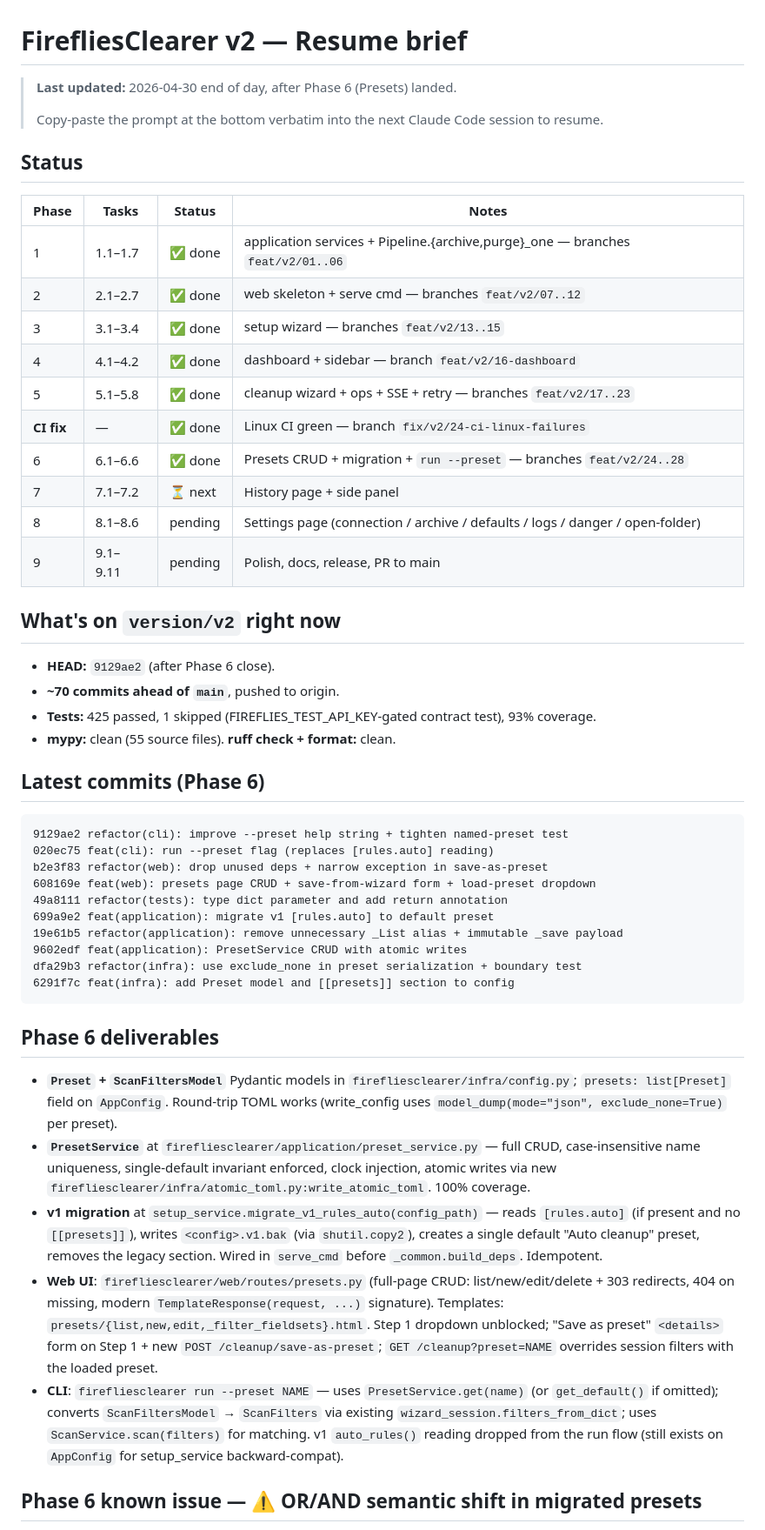
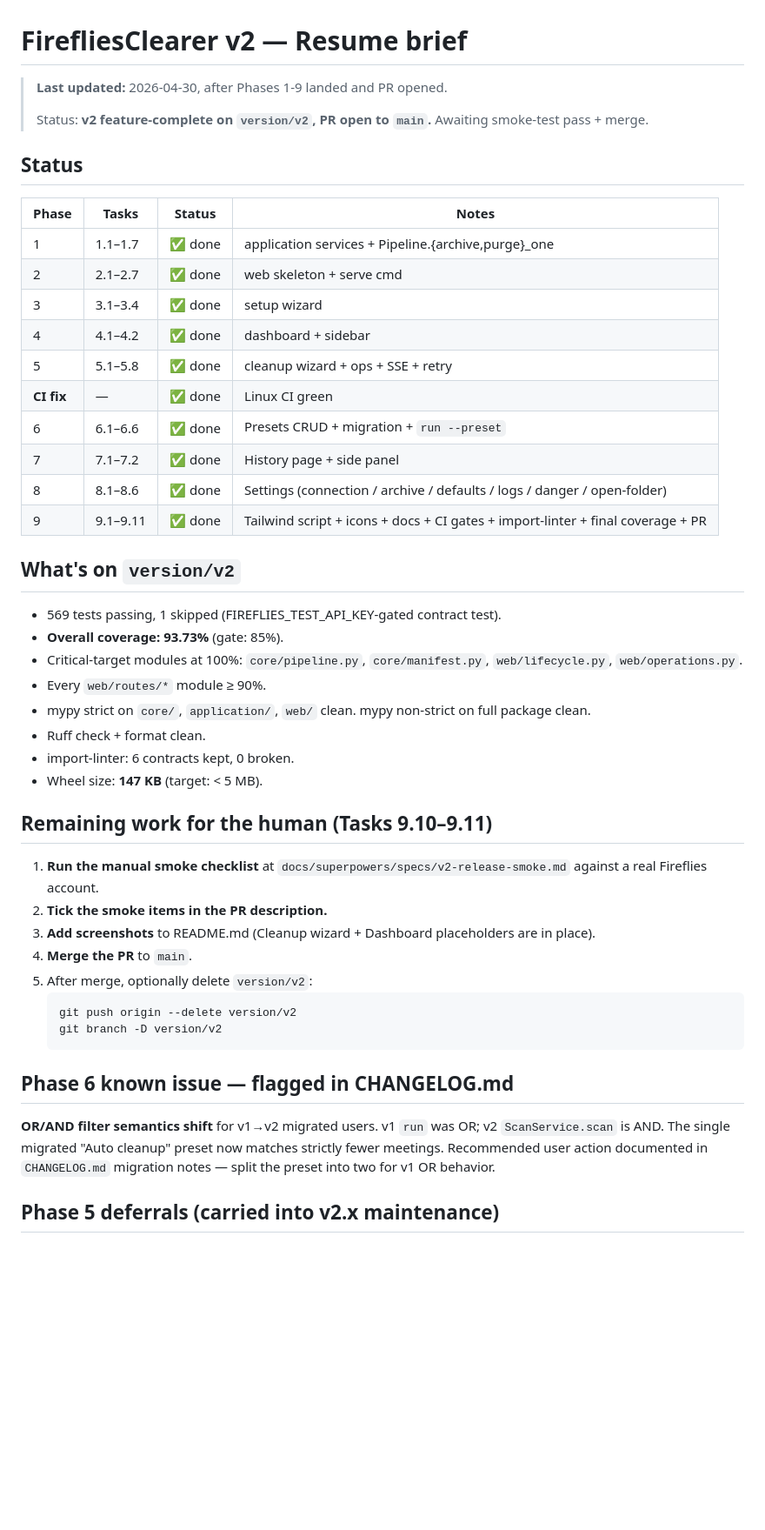
Before and after one commit to oskar-bialek-bakk/FirefliesClearer, a Markdown page: .resume-firefliesclearer.md, the part around one of its changes. Shown at 87% size. GitHub-like rendering; blank space fills up the shorter version.

Commit message:
chore: resume brief — v2 feature-complete, PR open

````diff
--- a/.resume-firefliesclearer.md
+++ b/.resume-firefliesclearer.md
@@ -1,53 +1,50 @@
 # FirefliesClearer v2 — Resume brief
 
-> **Last updated:** 2026-04-30 end of day, after Phase 6 (Presets) landed.
+> **Last updated:** 2026-04-30, after Phases 1-9 landed and PR opened.
 >
-> Copy-paste the prompt at the bottom verbatim into the next Claude Code session to resume.
+> Status: **v2 feature-complete on `version/v2`, PR open to `main`.** Awaiting smoke-test pass + merge.
 
 ## Status
 
 | Phase | Tasks | Status | Notes |
 |-------|-------|--------|-------|
-| 1 | 1.1–1.7 | ✅ done | application services + Pipeline.{archive,purge}_one — branches `feat/v2/01..06` |
-| 2 | 2.1–2.7 | ✅ done | web skeleton + serve cmd — branches `feat/v2/07..12` |
-| 3 | 3.1–3.4 | ✅ done | setup wizard — branches `feat/v2/13..15` |
-| 4 | 4.1–4.2 | ✅ done | dashboard + sidebar — branch `feat/v2/16-dashboard` |
-| 5 | 5.1–5.8 | ✅ done | cleanup wizard + ops + SSE + retry — branches `feat/v2/17..23` |
-| **CI fix** | — | ✅ done | Linux CI green — branch `fix/v2/24-ci-linux-failures` |
-| 6 | 6.1–6.6 | ✅ done | Presets CRUD + migration + `run --preset` — branches `feat/v2/24..28` |
-| 7 | 7.1–7.2 | ⏳ next | History page + side panel |
-| 8 | 8.1–8.6 | pending | Settings page (connection / archive / defaults / logs / danger / open-folder) |
-| 9 | 9.1–9.11 | pending | Polish, docs, release, PR to main |
+| 1 | 1.1–1.7 | ✅ done | application services + Pipeline.{archive,purge}_one |
+| 2 | 2.1–2.7 | ✅ done | web skeleton + serve cmd |
+| 3 | 3.1–3.4 | ✅ done | setup wizard |
+| 4 | 4.1–4.2 | ✅ done | dashboard + sidebar |
+| 5 | 5.1–5.8 | ✅ done | cleanup wizard + ops + SSE + retry |
+| **CI fix** | — | ✅ done | Linux CI green |
+| 6 | 6.1–6.6 | ✅ done | Presets CRUD + migration + `run --preset` |
+| 7 | 7.1–7.2 | ✅ done | History page + side panel |
+| 8 | 8.1–8.6 | ✅ done | Settings (connection / archive / defaults / logs / danger / open-folder) |
+| 9 | 9.1–9.11 | ✅ done | Tailwind script + icons + docs + CI gates + import-linter + final coverage + PR |
 
-## What's on `version/v2` right now
+## What's on `version/v2`
 
-- **HEAD:** `9129ae2` (after Phase 6 close).
-- **~70 commits ahead of `main`**, pushed to origin.
-- **Tests:** 425 passed, 1 skipped (FIREFLIES_TEST_API_KEY-gated contract test), 93% coverage.
-- **mypy:** clean (55 source files). **ruff check + format:** clean.
+- 569 tests passing, 1 skipped (FIREFLIES_TEST_API_KEY-gated contract test).
+- **Overall coverage: 93.73%** (gate: 85%).
+- Critical-target modules at 100%: `core/pipeline.py`, `core/manifest.py`, `web/lifecycle.py`, `web/operations.py`.
+- Every `web/routes/*` module ≥ 90%.
+- mypy strict on `core/`, `application/`, `web/` clean. mypy non-strict on full package clean.
+- Ruff check + format clean.
+- import-linter: 6 contracts kept, 0 broken.
+- Wheel size: **147 KB** (target: < 5 MB).
 
-## Latest commits (Phase 6)
+## Remaining work for the human (Tasks 9.10–9.11)
 
-```
-9129ae2 refactor(cli): improve --preset help string + tighten named-preset test
-020ec75 feat(cli): run --preset flag (replaces [rules.auto] reading)
-b2e3f83 refactor(web): drop unused deps + narrow exception in save-as-preset
-608169e feat(web): presets page CRUD + save-from-wizard form + load-preset dropdown
-49a8111 refactor(tests): type dict parameter and add return annotation
-699a9e2 feat(application): migrate v1 [rules.auto] to default preset
-19e61b5 refactor(application): remove unnecessary _List alias + immutable _save payload
-9602edf feat(application): PresetService CRUD with atomic writes
-dfa29b3 refactor(infra): use exclude_none in preset serialization + boundary test
-6291f7c feat(infra): add Preset model and [[presets]] section to config
-```
+1. **Run the manual smoke checklist** at `docs/superpowers/specs/v2-release-smoke.md` against a real Fireflies account.
+2. **Tick the smoke items in the PR description.**
+3. **Add screenshots** to README.md (Cleanup wizard + Dashboard placeholders are in place).
+4. **Merge the PR** to `main`.
+5. After merge, optionally delete `version/v2`:
+   ```bash
+   git push origin --delete version/v2
+   git branch -D version/v2
+   ```
 
-## Phase 6 deliverables
+## Phase 6 known issue — flagged in CHANGELOG.md
 
-- **`Preset` + `ScanFiltersModel`** Pydantic models in `firefliesclearer/infra/config.py`; `presets: list[Preset]` field on `AppConfig`. Round-trip TOML works (write_config uses `model_dump(mode="json", exclude_none=True)` per preset).
-- **`PresetService`** at `firefliesclearer/application/preset_service.py` — full CRUD, case-insensitive name uniqueness, single-default invariant enforced, clock injection, atomic writes via new `firefliesclearer/infra/atomic_toml.py:write_atomic_toml`. 100% coverage.
-- **v1 migration** at `setup_service.migrate_v1_rules_auto(config_path)` — reads `[rules.auto]` (if present and no `[[presets]]`), writes `<config>.v1.bak` (via `shutil.copy2`), creates a single default "Auto cleanup" preset, removes the legacy section. Wired in `serve_cmd` before `_common.build_deps`. Idempotent.
-- **Web UI**: `firefliesclearer/web/routes/presets.py` (full-page CRUD: list/new/edit/delete + 303 redirects, 404 on missing, modern `TemplateResponse(request, ...)` signature). Templates: `presets/{list,new,edit,_filter_fieldsets}.html`. Step 1 dropdown unblocked; "Save as preset" `<details>` form on Step 1 + new `POST /cleanup/save-as-preset`; `GET /cleanup?preset=NAME` overrides session filters with the loaded preset.
-- **CLI**: `firefliesclearer run --preset NAME` — uses `PresetService.get(name)` (or `get_default()` if omitted); converts `ScanFiltersModel` → `ScanFilters` via existing `wizard_session.filters_from_dict`; uses `ScanService.scan(filters)` for matching. v1 `auto_rules()` reading dropped from the run flow (still exists on `AppConfig` for setup_service backward-compat).
+**OR/AND filter semantics shift** for v1→v2 migrated users. v1 `run` was OR; v2 `ScanService.scan` is AND. The single migrated "Auto cleanup" preset now matches strictly fewer meetings. Recommended user action documented in `CHANGELOG.md` migration notes — split the preset into two for v1 OR behavior.
 
-## Phase 6 known issue — ⚠️ OR/AND semantic shift in migrated presets
+## Phase 5 deferrals (carried into v2.x maintenance)
 
````
Also changed, not shown: other parts of .resume-firefliesclearer.md (+33 -77 lines).
